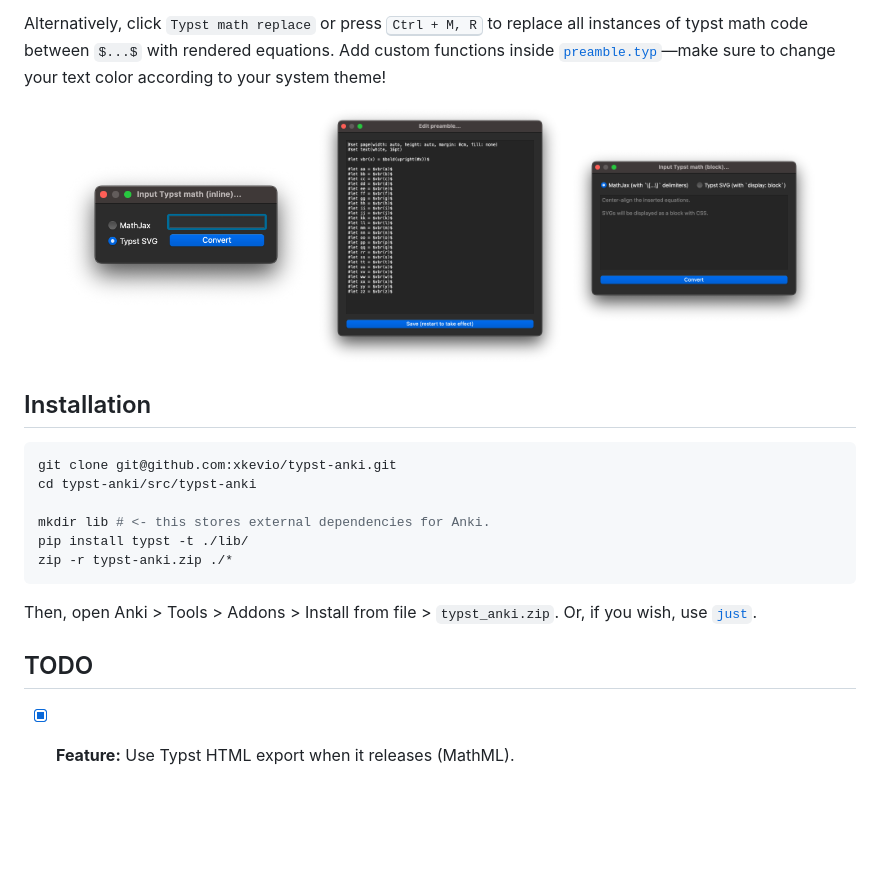
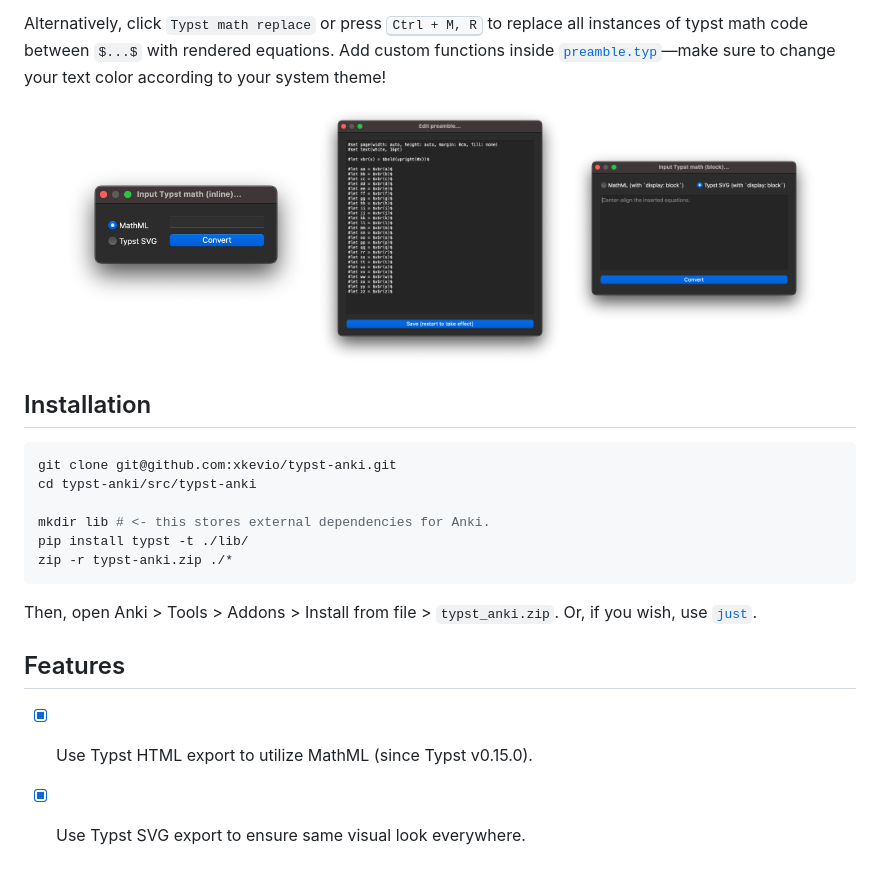
Before and after one commit to xkevio/typst-anki, a Markdown page: README.md, the part around the change. Drawn GitHub-style; pictures changed too: images/image-2.png, images/image-3.png, images/image-4.png; blank space fills up the shorter version.

Commit message:
fix: satisfy typechecker and update README images

```diff
--- a/README.md
+++ b/README.md
@@ -24,6 +24,7 @@ zip -r typst-anki.zip ./*
 Then, open Anki > Tools > Addons > Install from file > `typst_anki.zip`.
 Or, if you wish, use [`just`](https://github.com/casey/just).
 
-## TODO
+## Features
 
-- [x] **Feature:** Use Typst HTML export when it releases (MathML).
+- [x] Use Typst HTML export to utilize MathML (since Typst v0.15.0).
+- [x] Use Typst SVG export to ensure same visual look everywhere.
```
Also changed, not shown: 2 other files.
